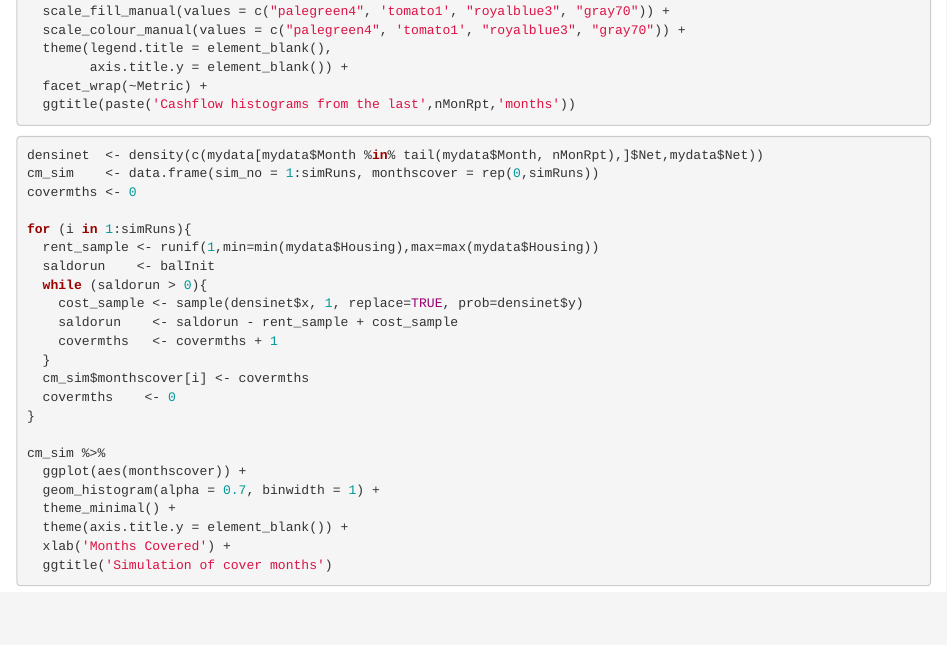
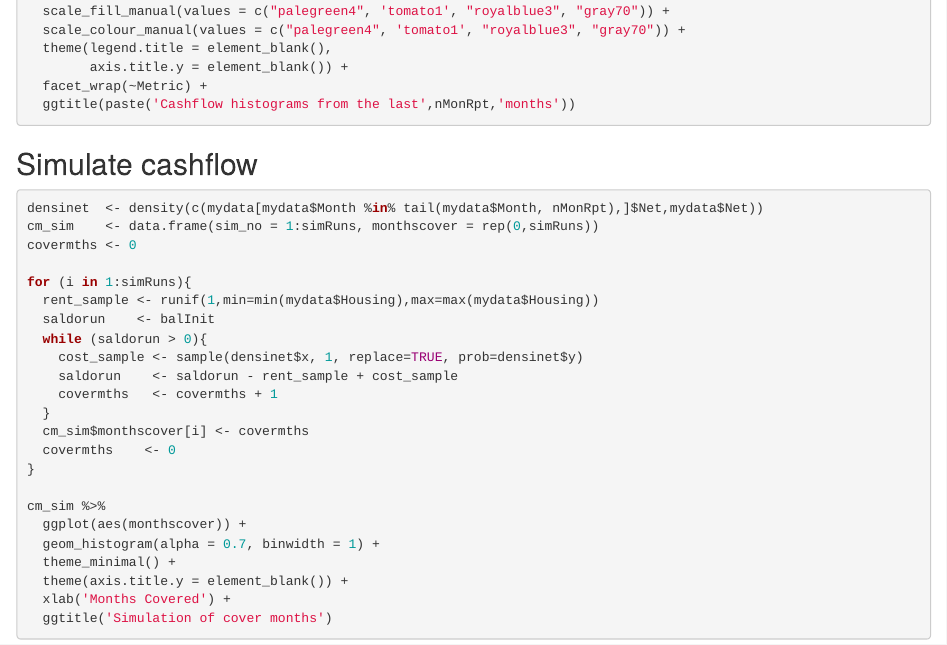
Before and after one commit to efsalvarenga/cashsim, an R Markdown document (cahsflow_analytics.Rmd): the page in a window 1100 px wide, from 1060 px down. Rendered offline with R 4.5, knitr and Pandoc, with nearby package versions; the code chunks are not run, so their results and figures are left out.

Commit message:
update title

````diff
--- a/cahsflow_analytics.Rmd
+++ b/cahsflow_analytics.Rmd
@@ -71,6 +71,7 @@ dataplot %>%
   ggtitle(paste('Cashflow histograms from the last',nMonRpt,'months'))
 
 ```
+## Simulate cashflow
 
 ```{r sim}
 densinet  <- density(c(mydata[mydata$Month %in% tail(mydata$Month, nMonRpt),]$Net,mydata$Net))
````
